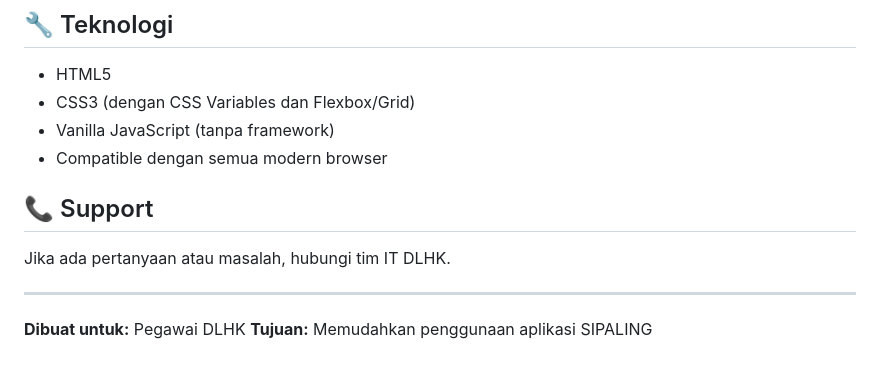
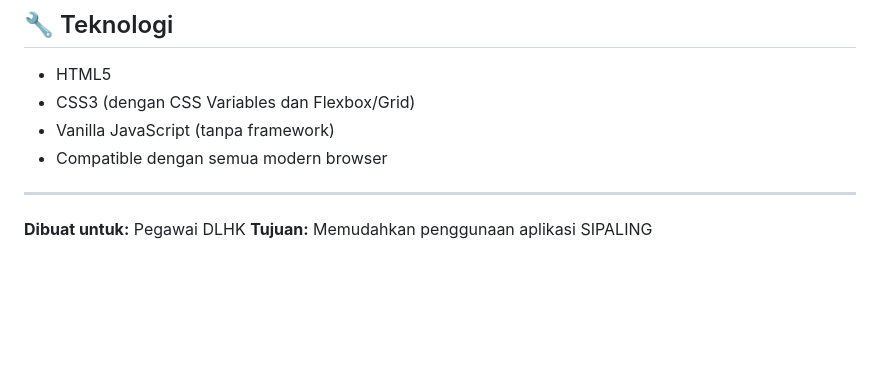
Before and after one commit to IndahAmriani/webtutor-sib, a Markdown page: README.md, the part around the change. GitHub-like rendering; blank space fills up the shorter version.

Commit message:
ubah readme

```diff
--- a/README.md
+++ b/README.md
@@ -151,10 +151,6 @@ Edit file `index.html` untuk mengubah:
 - Vanilla JavaScript (tanpa framework)
 - Compatible dengan semua modern browser
 
-## 📞 Support
-
-Jika ada pertanyaan atau masalah, hubungi tim IT DLHK.
-
 ---
 
 **Dibuat untuk:** Pegawai DLHK
```
